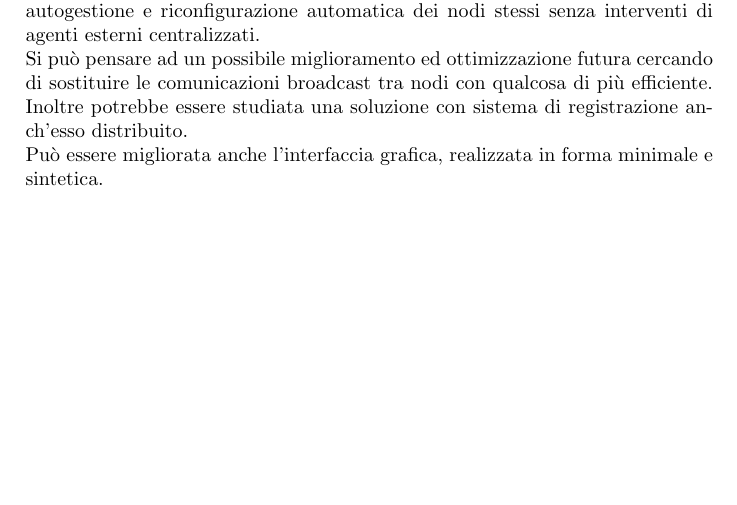
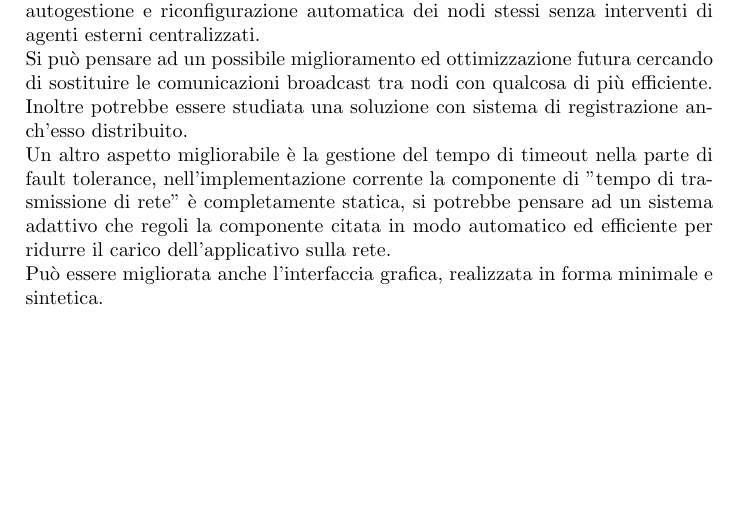
Before and after one commit to acardace/UnoGame-Distributed, a LaTeX document (relazione-progetto/relazione-progetto-sd.tex): part of page 12 of 12, cut so that both start at the same text. Compiled offline with pdfLaTeX.

Commit message:
Conclusions updated

```diff
--- a/relazione-progetto/relazione-progetto-sd.tex
+++ b/relazione-progetto/relazione-progetto-sd.tex
@@ -148,7 +148,10 @@ Lo stato dell'arte attuale prevede la tendenza all'abbandono del paradigma clien
 \end{figure}
 
 \section{Conclusioni}
-Il lavoro di progetto ha visto l'implementazione di un gioco di carte da tavolo, utilizzando la tecnologia middleware \textbf{Distributed Object Computing} fornita dalla libreria Java \textbf{Remote Method Invocation}. L'utilizzo dei servizi Java RMI ha consentito la realizzazione di un sistema distribuito, con topologia ad anello puramente peer2peer. La politica di fault-tolerance è attuata grazie ad autogestione e riconfigurazione automatica dei nodi stessi senza interventi di agenti esterni centralizzati. \\Si può pensare ad un possibile miglioramento ed ottimizzazione futura cercando di sostituire le comunicazioni broadcast tra nodi con qualcosa di più efficiente. Inoltre potrebbe essere studiata una soluzione con sistema di registrazione anch'esso distribuito. \\ Può essere migliorata anche l'interfaccia grafica, realizzata in forma minimale e sintetica.
+Il lavoro di progetto ha visto l'implementazione di un gioco di carte da tavolo, utilizzando la tecnologia middleware \textbf{Distributed Object Computing} fornita dalla libreria Java \textbf{Remote Method Invocation}. L'utilizzo dei servizi Java RMI ha consentito la realizzazione di un sistema distribuito, con topologia ad anello puramente peer2peer. La politica di fault-tolerance è attuata grazie ad autogestione e riconfigurazione automatica dei nodi stessi senza interventi di agenti esterni centralizzati. \\Si può pensare ad un possibile miglioramento ed ottimizzazione futura cercando di sostituire le comunicazioni broadcast tra nodi con qualcosa di più efficiente. Inoltre potrebbe essere studiata una soluzione con sistema di registrazione anch'esso distribuito.\\
+Un altro aspetto migliorabile è la gestione del tempo di timeout nella parte di fault tolerance, nell'implementazione corrente la componente di "tempo di trasmissione di rete" è completamente statica, si potrebbe pensare ad un sistema adattivo che regoli la componente citata in modo automatico ed efficiente per ridurre il carico dell'applicativo sulla rete.
+\\
+Può essere migliorata anche l'interfaccia grafica, realizzata in forma minimale e sintetica.
 
 
 \end{document}
```
Also changed, not shown: relazione-progetto/relazione-progetto-sd.pdf, 1 other file.
